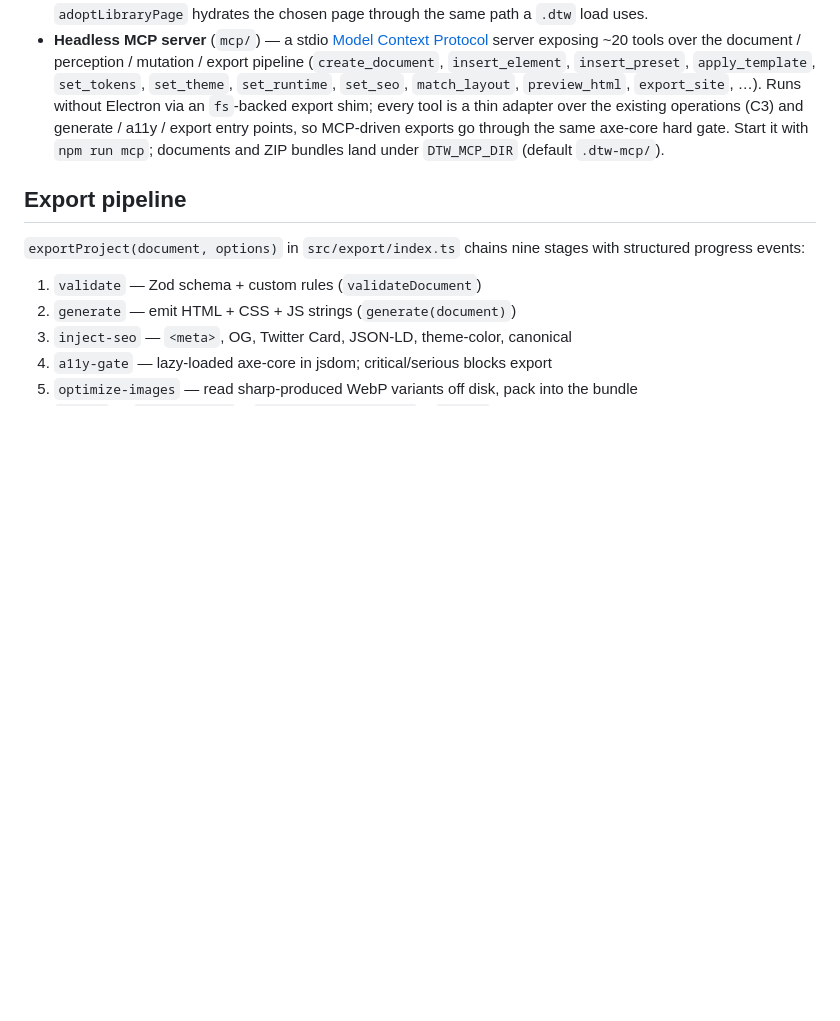
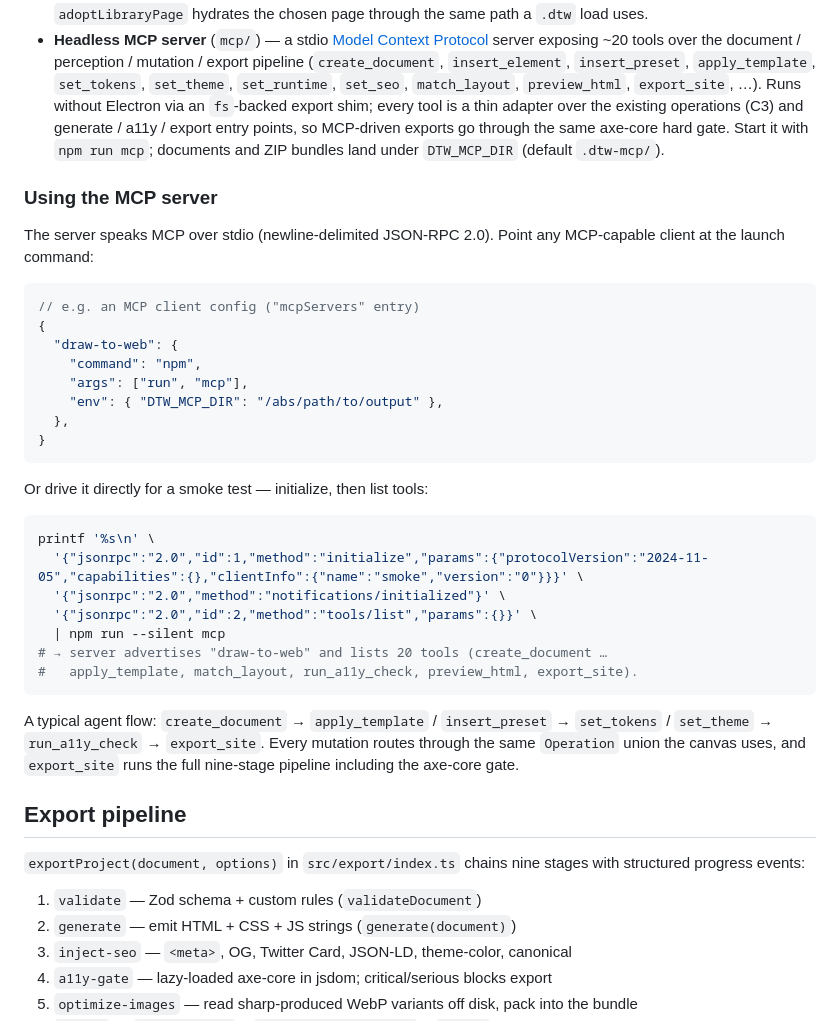
Before and after one commit to ibrah5em/Draw-to-Web, a Markdown page: README.md, the part around the change. Rendered like a GitHub page; blank space fills up the shorter version.

````diff
--- a/README.md
+++ b/README.md
@@ -134,6 +134,39 @@ element primitives, no new store ownership.
   with `npm run mcp`; documents and ZIP bundles land under `DTW_MCP_DIR`
   (default `.dtw-mcp/`).
 
+### Using the MCP server
+
+The server speaks MCP over stdio (newline-delimited JSON-RPC 2.0). Point any
+MCP-capable client at the launch command:
+
+```jsonc
+// e.g. an MCP client config ("mcpServers" entry)
+{
+  "draw-to-web": {
+    "command": "npm",
+    "args": ["run", "mcp"],
+    "env": { "DTW_MCP_DIR": "/abs/path/to/output" },
+  },
+}
+```
+
+Or drive it directly for a smoke test — initialize, then list tools:
+
+```bash
+printf '%s\n' \
+  '{"jsonrpc":"2.0","id":1,"method":"initialize","params":{"protocolVersion":"2024-11-05","capabilities":{},"clientInfo":{"name":"smoke","version":"0"}}}' \
+  '{"jsonrpc":"2.0","method":"notifications/initialized"}' \
+  '{"jsonrpc":"2.0","id":2,"method":"tools/list","params":{}}' \
+  | npm run --silent mcp
+# → server advertises "draw-to-web" and lists 20 tools (create_document …
+#   apply_template, match_layout, run_a11y_check, preview_html, export_site).
+```
+
+A typical agent flow: `create_document` → `apply_template` / `insert_preset` →
+`set_tokens` / `set_theme` → `run_a11y_check` → `export_site`. Every mutation
+routes through the same `Operation` union the canvas uses, and `export_site`
+runs the full nine-stage pipeline including the axe-core gate.
+
 ## Export pipeline
 
 `exportProject(document, options)` in `src/export/index.ts` chains nine stages
````
Also changed, not shown: docs/1.0.0v/demo-runsheet.md (added, +148 -0 lines), docs/1.0.0v/perf-capture-checklist.md (added, +67 -0 lines).
